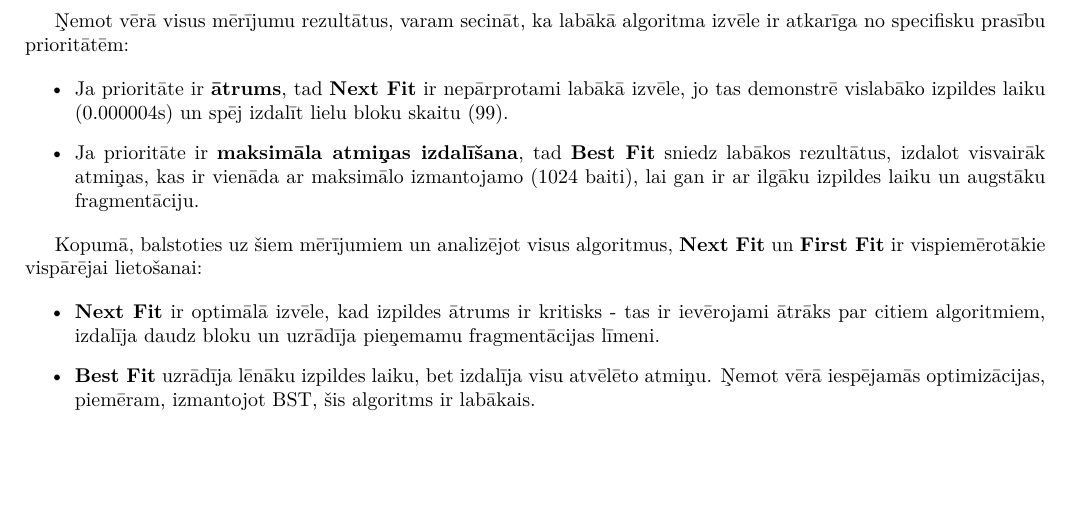
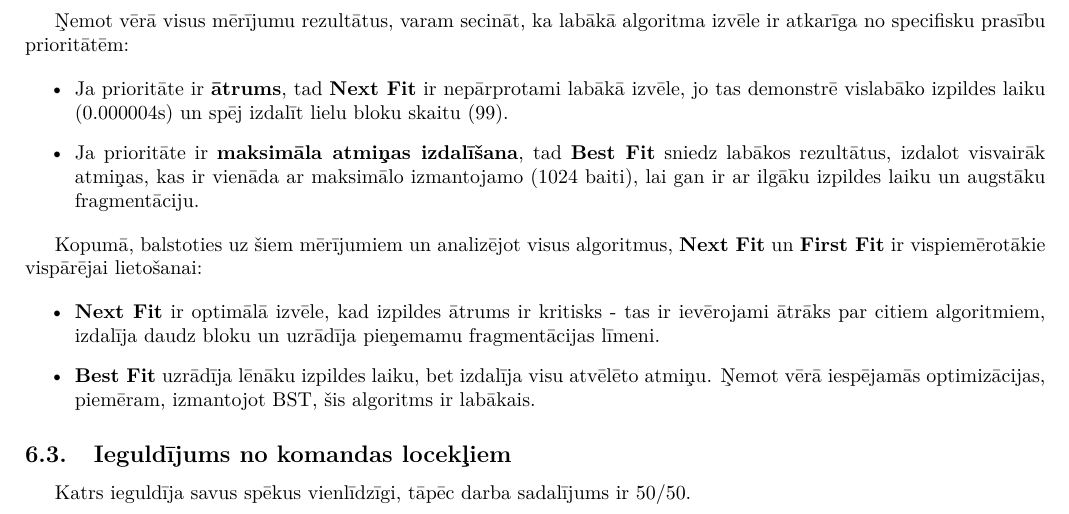
Before and after one commit to rolandsfr/memory-search-algorithms, a LaTeX document (md5_apraksts.tex): part of page 7 of 7, cut so that both start at the same text, the shorter picture padded with empty space. Compiled offline with pdfLaTeX.

Commit message:
add info about contributions

```diff
--- a/md5_apraksts.tex
+++ b/md5_apraksts.tex
@@ -358,4 +358,8 @@
 
 		\item \textbf{Best Fit} uzrādīja lēnāku izpildes laiku, bet izdalīja visu atvēlēto atmiņu. Ņemot vērā iespējamās optimizācijas, piemēram, izmantojot BST, šis algoritms ir labākais.
 	\end{itemize}
+
+	\subsection{Ieguldījums no komandas locekļiem}
+	Katrs ieguldīja savus spēkus vienlīdzīgi, tāpēc darba sadalījums ir 50/50.
+
 \end{document}
```
Also changed, not shown: md5_apraksts.pdf.
